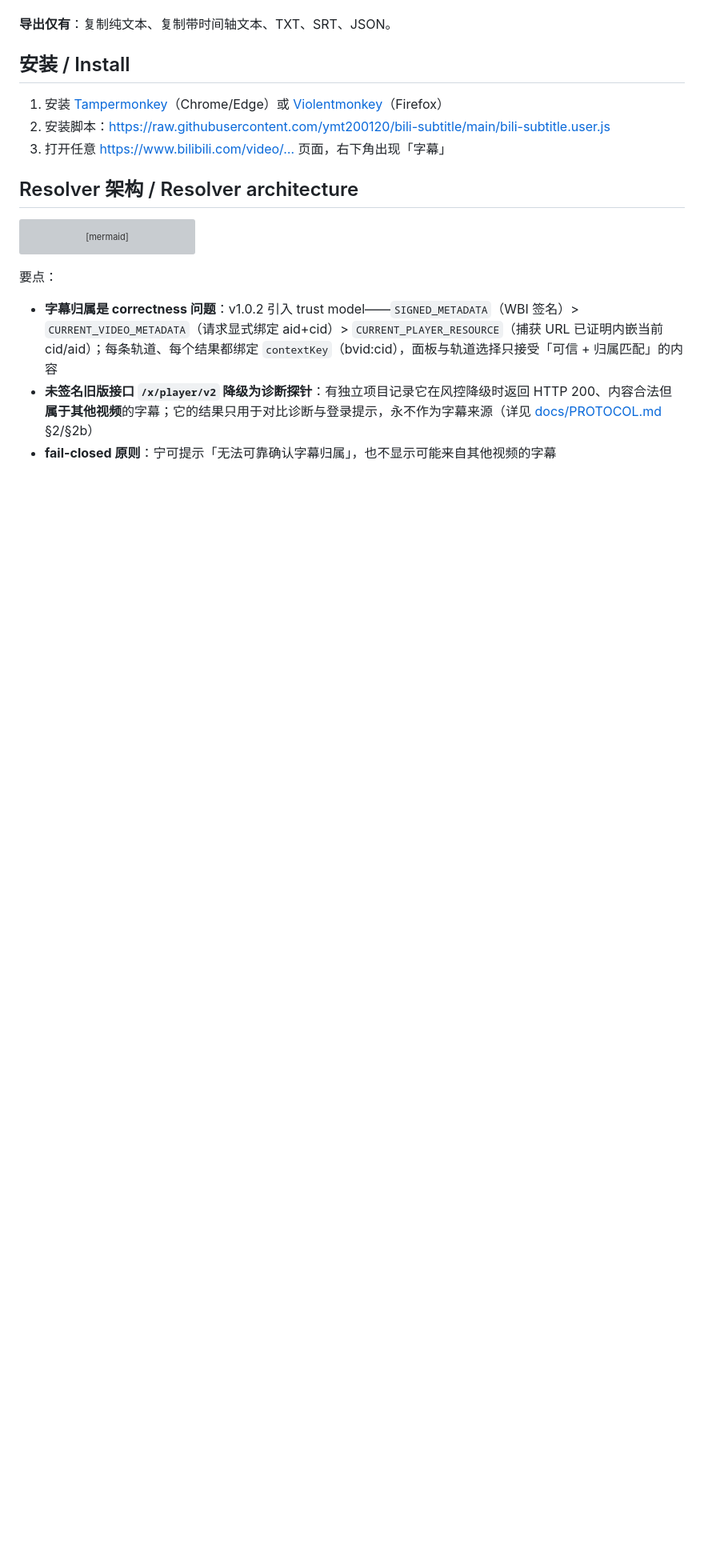
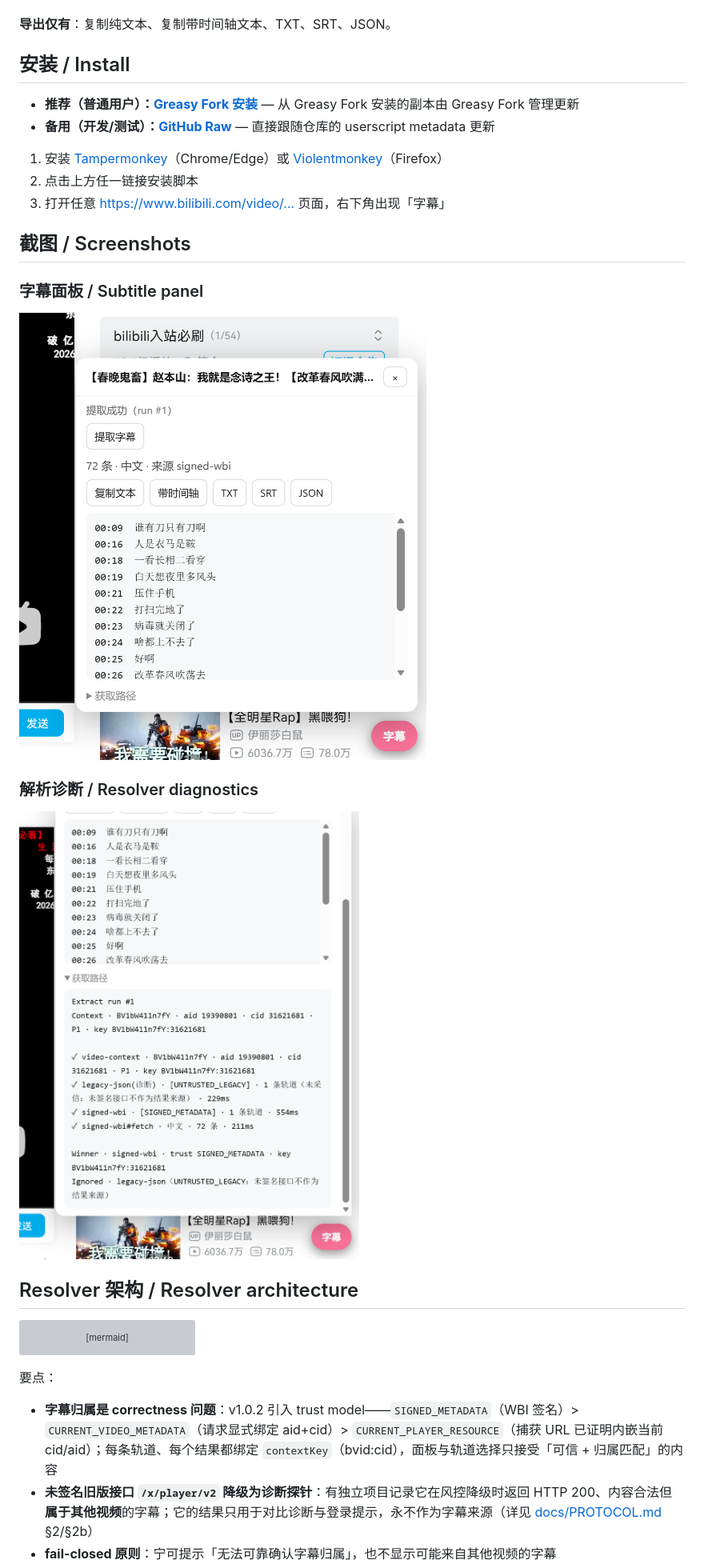
Before and after one commit to ymt200120/bili-subtitle, a Markdown page: README.md, the part around one of its changes. Shown at 80% size. GitHub-like rendering; pictures changed too: docs/screenshots/resolver-diagnostics.png (added), docs/screenshots/subtitle-panel.png (added); blank space fills up the shorter version; grey boxes are pictures that could not be loaded.

Commit message:
docs: finalize v1.0.3 distribution (Greasy Fork primary install, real screenshots)

```diff
--- a/README.md
+++ b/README.md
@@ -40,9 +40,22 @@
 
 ## 安装 / Install
 
+- **推荐（普通用户）：[Greasy Fork 安装](https://greasyfork.org/zh-CN/scripts/593554-bilibili-cc-ai-subtitle-extractor)** — 从 Greasy Fork 安装的副本由 Greasy Fork 管理更新
+- **备用（开发/测试）：[GitHub Raw](https://raw.githubusercontent.com/ymt200120/bili-subtitle/main/bili-subtitle.user.js)** — 直接跟随仓库的 userscript metadata 更新
+
 1. 安装 [Tampermonkey](https://www.tampermonkey.net/)（Chrome/Edge）或 [Violentmonkey](https://violentmonkey.github.io/)（Firefox）
-2. 安装脚本：<https://raw.githubusercontent.com/ymt200120/bili-subtitle/main/bili-subtitle.user.js>
+2. 点击上方任一链接安装脚本
 3. 打开任意 <https://www.bilibili.com/video/…> 页面，右下角出现「字幕」
+
+## 截图 / Screenshots
+
+### 字幕面板 / Subtitle panel
+
+![Subtitle panel](docs/screenshots/subtitle-panel.png)
+
+### 解析诊断 / Resolver diagnostics
+
+![Resolver diagnostics](docs/screenshots/resolver-diagnostics.png)
 
 ## Resolver 架构 / Resolver architecture
 
```
Also changed, not shown: other parts of README.md (+2 -2 lines), docs/PUBLISHING.md (+12 -6 lines), docs/screenshots/README.md (+5 -8 lines).
